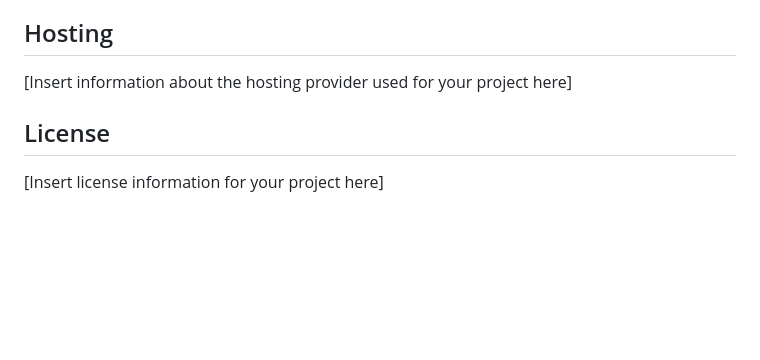
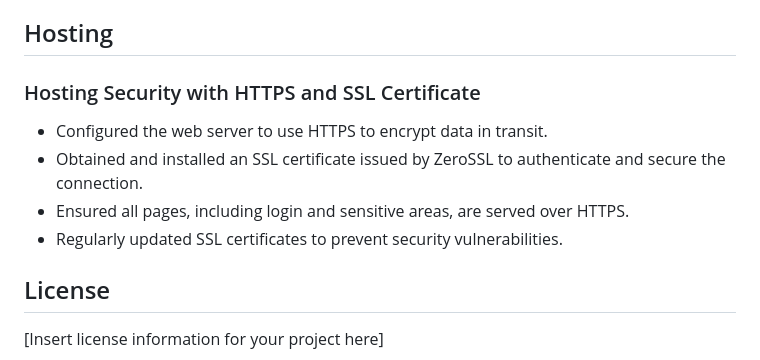
Before and after one commit to IonutTabalae/Soft-Drinks-Organizer, a Markdown page: README.md, the part around the change. Drawn GitHub-style; blank space fills up the shorter version.

```diff
--- a/README.md
+++ b/README.md
@@ -127,7 +127,13 @@ This project is developed using the following technologies (***no frameworks wer
 
 ## Hosting
 
-[Insert information about the hosting provider used for your project here]
+### Hosting Security with HTTPS and SSL Certificate
+
+- Configured the web server to use HTTPS to encrypt data in transit.
+- Obtained and installed an SSL certificate issued by ZeroSSL to authenticate and secure the connection.
+- Ensured all pages, including login and sensitive areas, are served over HTTPS.
+- Regularly updated SSL certificates to prevent security vulnerabilities.
+
 
 ## License
 
```
